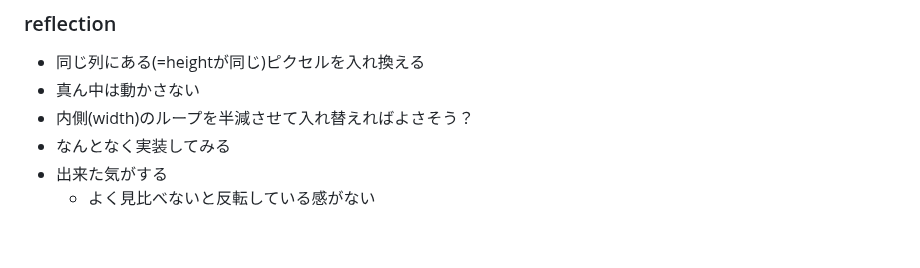
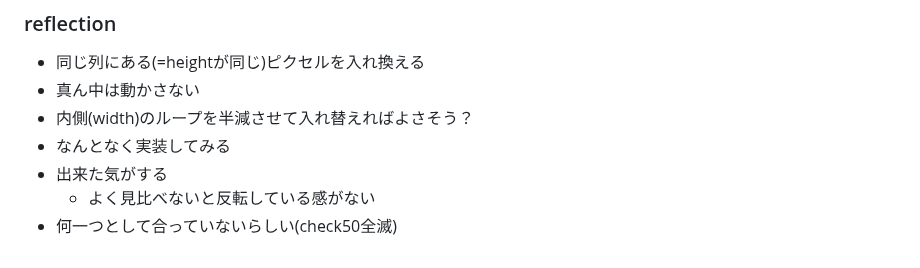
Before and after one commit to zer0-u/cs50, a Markdown page: 4_Memory/memo.md, the part around the change. Rendered like a GitHub page.

Commit message:
Sat, Jan 14, 2023, 6:40 AM +00:00

```diff
--- a/4_Memory/memo.md
+++ b/4_Memory/memo.md
@@ -209,3 +209,4 @@
 - なんとなく実装してみる
 - 出来た気がする
     - よく見比べないと反転している感がない
+- 何一つとして合っていないらしい(check50全滅)
```
Also changed, not shown: 1 other file.
